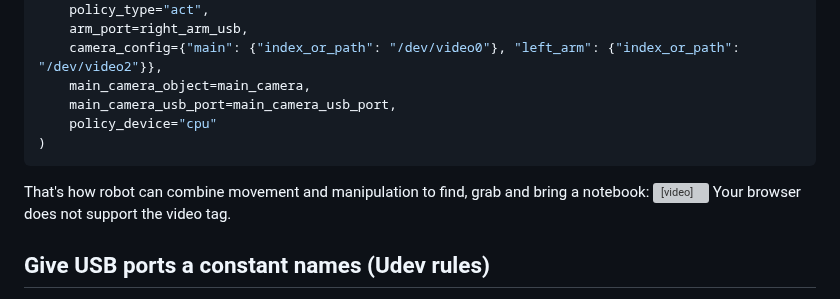
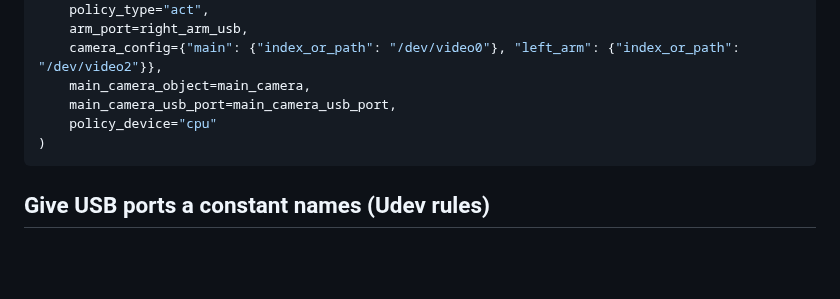
Before and after one commit to Grigorij-Dudnik/RoboCrew, a Markdown page: README.md, the part around the change. Drawn GitHub-style; blank space fills up the shorter version; grey boxes are pictures that could not be loaded.

````diff
--- a/README.md
+++ b/README.md
@@ -113,13 +113,6 @@ grab_a_cup = create_vla_single_arm_manipulation(
 )
 ```
 
-That's how robot can combine movement and manipulation to find, grab and bring a notebook:
-<video width="100%" controls>
-  <source src="https://github.com/user-attachments/assets/faf375cf-d29a-4b1b-b0b1-da474c7006fe" type="video/mp4">
-  Your browser does not support the video tag.
-</video>
-
-
 ## Give USB ports a constant names (Udev rules)
 To ensure your robot's components (cameras, arms, etc.) are always mapped to the same device paths, run the following script to generate udev rules:
 
````
